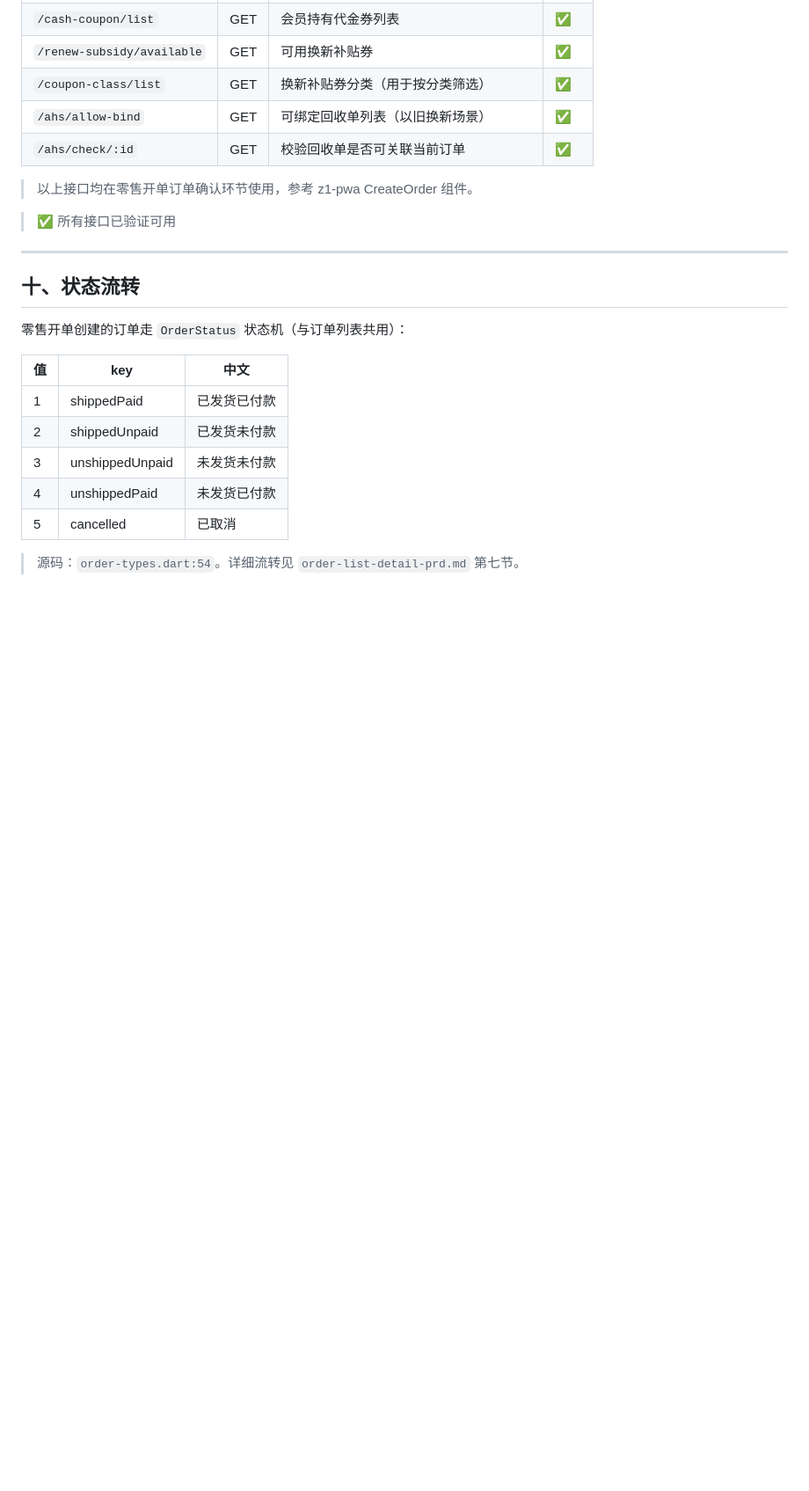
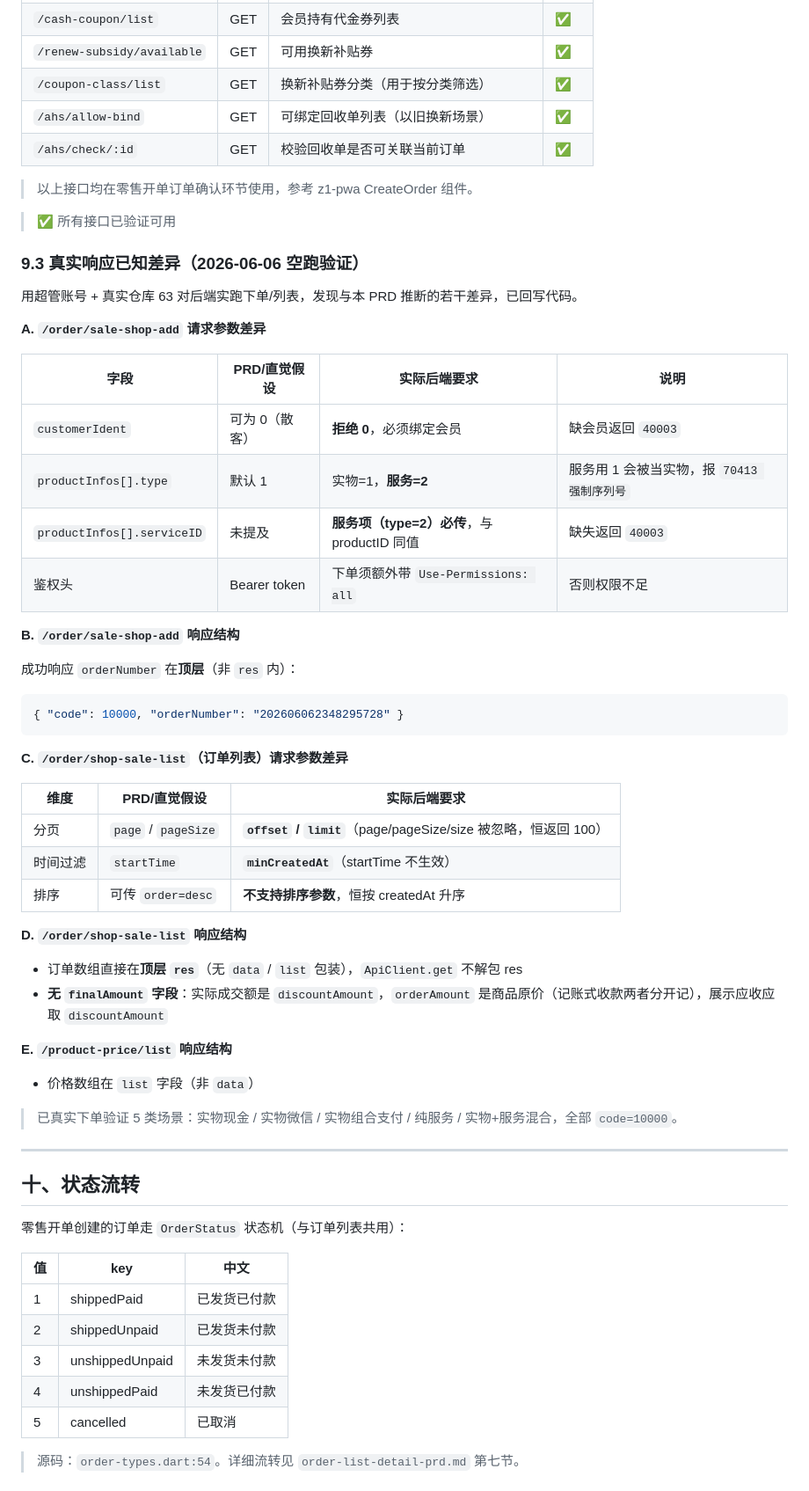
Before and after one commit to qblyf/z1-mobile, a Markdown page: docs/features/retail-detail-prd.md, the part around the change. Shown at 88% size. Rendered like a GitHub page; blank space fills up the shorter version.

````diff
--- a/docs/features/retail-detail-prd.md
+++ b/docs/features/retail-detail-prd.md
@@ -775,6 +775,46 @@ API 调用序列：
 
 > ✅ 所有接口已验证可用
 
+### 9.3 真实响应已知差异（2026-06-06 空跑验证）
+
+用超管账号 + 真实仓库 63 对后端实跑下单/列表，发现与本 PRD 推断的若干差异，已回写代码。
+
+**A. `/order/sale-shop-add` 请求参数差异**
+
+| 字段 | PRD/直觉假设 | 实际后端要求 | 说明 |
+|------|-------------|-------------|------|
+| `customerIdent` | 可为 0（散客） | **拒绝 0**，必须绑定会员 | 缺会员返回 `40003` |
+| `productInfos[].type` | 默认 1 | 实物=1，**服务=2** | 服务用 1 会被当实物，报 `70413 强制序列号` |
+| `productInfos[].serviceID` | 未提及 | **服务项（type=2）必传**，与 productID 同值 | 缺失返回 `40003` |
+| 鉴权头 | Bearer token | 下单须额外带 `Use-Permissions: all` | 否则权限不足 |
+
+**B. `/order/sale-shop-add` 响应结构**
+
+成功响应 `orderNumber` 在**顶层**（非 `res` 内）：
+
+```json
+{ "code": 10000, "orderNumber": "202606062348295728" }
+```
+
+**C. `/order/shop-sale-list`（订单列表）请求参数差异**
+
+| 维度 | PRD/直觉假设 | 实际后端要求 |
+|------|-------------|-------------|
+| 分页 | `page` / `pageSize` | **`offset` / `limit`**（page/pageSize/size 被忽略，恒返回 100） |
+| 时间过滤 | `startTime` | **`minCreatedAt`**（startTime 不生效） |
+| 排序 | 可传 `order=desc` | **不支持排序参数**，恒按 createdAt 升序 |
+
+**D. `/order/shop-sale-list` 响应结构**
+
+- 订单数组直接在**顶层 `res`**（无 `data` / `list` 包装），`ApiClient.get` 不解包 res
+- **无 `finalAmount` 字段**：实际成交额是 `discountAmount`，`orderAmount` 是商品原价（记账式收款两者分开记），展示应收应取 `discountAmount`
+
+**E. `/product-price/list` 响应结构**
+
+- 价格数组在 `list` 字段（非 `data`）
+
+> 已真实下单验证 5 类场景：实物现金 / 实物微信 / 实物组合支付 / 纯服务 / 实物+服务混合，全部 `code=10000`。
+
 ---
 
 ## 十、状态流转
````
Also changed, not shown: docs/status/changelog.md (+37 -0 lines).
